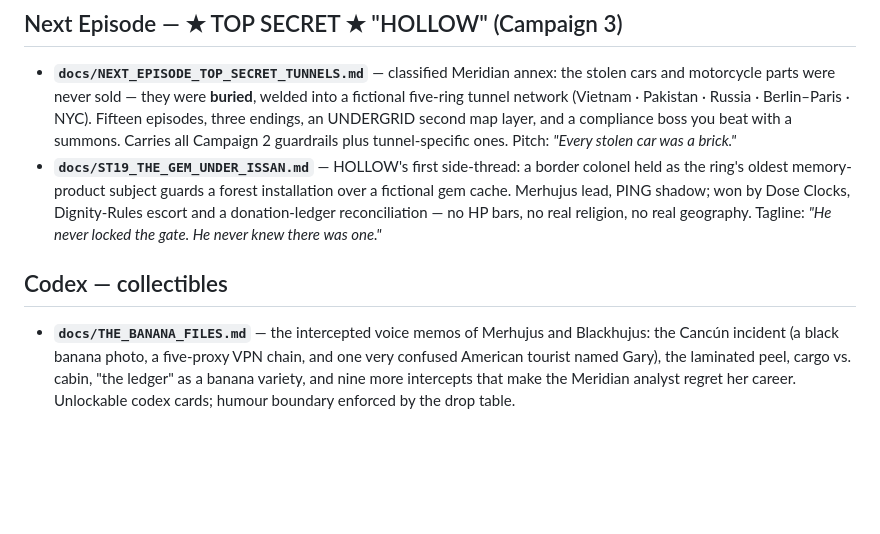
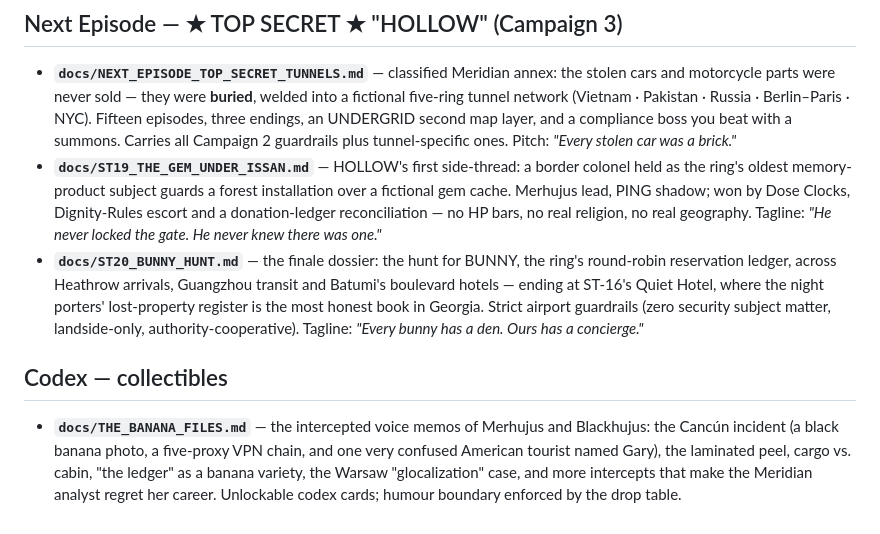
Before and after one commit to dawidmillenium-design/trust-protocol-criminal-legends, a Markdown page: README.md, the part around the change. Drawn GitHub-style; blank space fills up the shorter version.

Commit message:
README: index ST-20 BUNNY HUNT dossier

```diff
--- a/README.md
+++ b/README.md
@@ -52,11 +52,17 @@ original trinity — **Blackhujus** (Tank/Brute), **Mr. PING** (Rogue/Acrobat) a
   Dose Clocks, Dignity-Rules escort and a donation-ledger reconciliation — no
   HP bars, no real religion, no real geography. Tagline: *"He never locked the
   gate. He never knew there was one."*
+- **`docs/ST20_BUNNY_HUNT.md`** — the finale dossier: the hunt for BUNNY, the
+  ring's round-robin reservation ledger, across Heathrow arrivals, Guangzhou
+  transit and Batumi's boulevard hotels — ending at ST-16's Quiet Hotel, where
+  the night porters' lost-property register is the most honest book in Georgia.
+  Strict airport guardrails (zero security subject matter, landside-only,
+  authority-cooperative). Tagline: *"Every bunny has a den. Ours has a concierge."*
 
 ## Codex — collectibles
 - **`docs/THE_BANANA_FILES.md`** — the intercepted voice memos of Merhujus and
   Blackhujus: the Cancún incident (a black banana photo, a five-proxy VPN chain,
   and one very confused American tourist named Gary), the laminated peel, cargo
-  vs. cabin, "the ledger" as a banana variety, and nine more intercepts that
-  make the Meridian analyst regret her career. Unlockable codex cards; humour
-  boundary enforced by the drop table.
+  vs. cabin, "the ledger" as a banana variety, the Warsaw "glocalization" case,
+  and more intercepts that make the Meridian analyst regret her career.
+  Unlockable codex cards; humour boundary enforced by the drop table.
```
